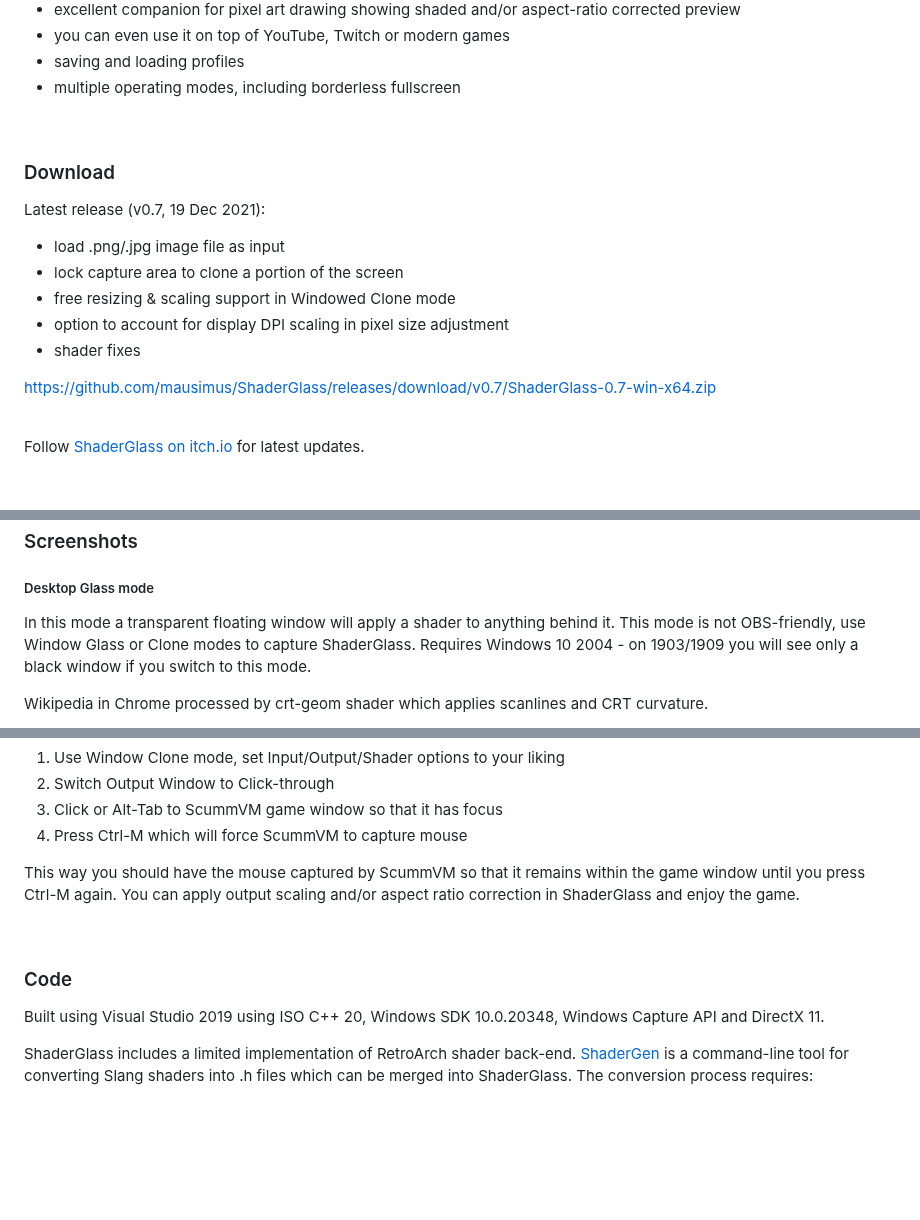
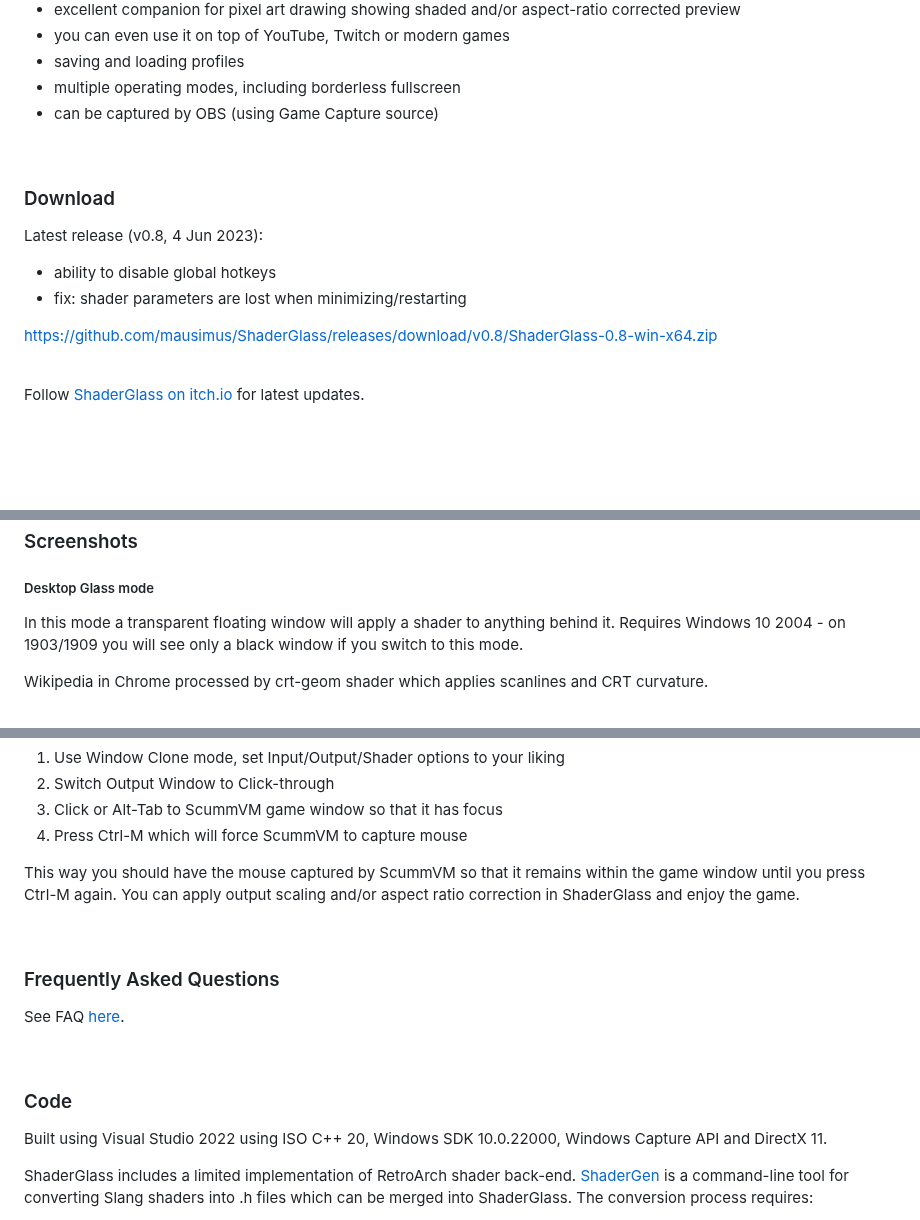
Before and after one commit to mausimus/ShaderGlass, a Markdown page: README.md, 3 parts joined by grey strips. Rendered like a GitHub page; blank space fills up the shorter version.

```diff
--- a/README.md
+++ b/README.md
@@ -19,19 +19,17 @@ Overlay for running GPU shaders on top of Windows desktop.
 * you can even use it on top of YouTube, Twitch or modern games
 * saving and loading profiles
 * multiple operating modes, including borderless fullscreen
+* can be captured by OBS (using Game Capture source)
 
 <br/>
 
 ### Download
 
-Latest release (v0.7, 19 Dec 2021):
-* load .png/.jpg image file as input
-* lock capture area to clone a portion of the screen
-* free resizing & scaling support in Windowed Clone mode
-* option to account for display DPI scaling in pixel size adjustment
-* shader fixes
+Latest release (v0.8, 4 Jun 2023):
+* ability to disable global hotkeys
+* fix: shader parameters are lost when minimizing/restarting
 
-https://github.com/mausimus/ShaderGlass/releases/download/v0.7/ShaderGlass-0.7-win-x64.zip
+https://github.com/mausimus/ShaderGlass/releases/download/v0.8/ShaderGlass-0.8-win-x64.zip
 
 <br/>
 
@@ -61,7 +59,6 @@ Demonstration video (YouTube):
 ##### Desktop Glass mode
 
 In this mode a transparent floating window will apply a shader to anything behind it.
-This mode is not OBS-friendly, use Window Glass or Clone modes to capture ShaderGlass.
 Requires Windows 10 2004 - on 1903/1909 you will see only a black window if you switch to this mode.
 
 Wikipedia in Chrome processed by crt-geom shader which applies scanlines and CRT curvature.
@@ -220,9 +219,15 @@ and/or aspect ratio correction in ShaderGlass and enjoy the game.
 
 <br/>
 
+### Frequently Asked Questions
+
+See FAQ [here](FAQ.md).
+
+<br/>
+
 ### Code
 
-Built using Visual Studio 2019 using ISO C++ 20, Windows SDK 10.0.20348, Windows Capture API and DirectX 11.
+Built using Visual Studio 2022 using ISO C++ 20, Windows SDK 10.0.22000, Windows Capture API and DirectX 11.
 
 ShaderGlass includes a limited implementation of RetroArch shader back-end.
 [ShaderGen](ShaderGen) is a command-line tool for converting Slang shaders
```
Also changed, not shown: other parts of README.md (+2 -0 lines), FAQ.md (added, +38 -0 lines), images/obs.png (added), images/windows-settings.png (added), 5 other files.
